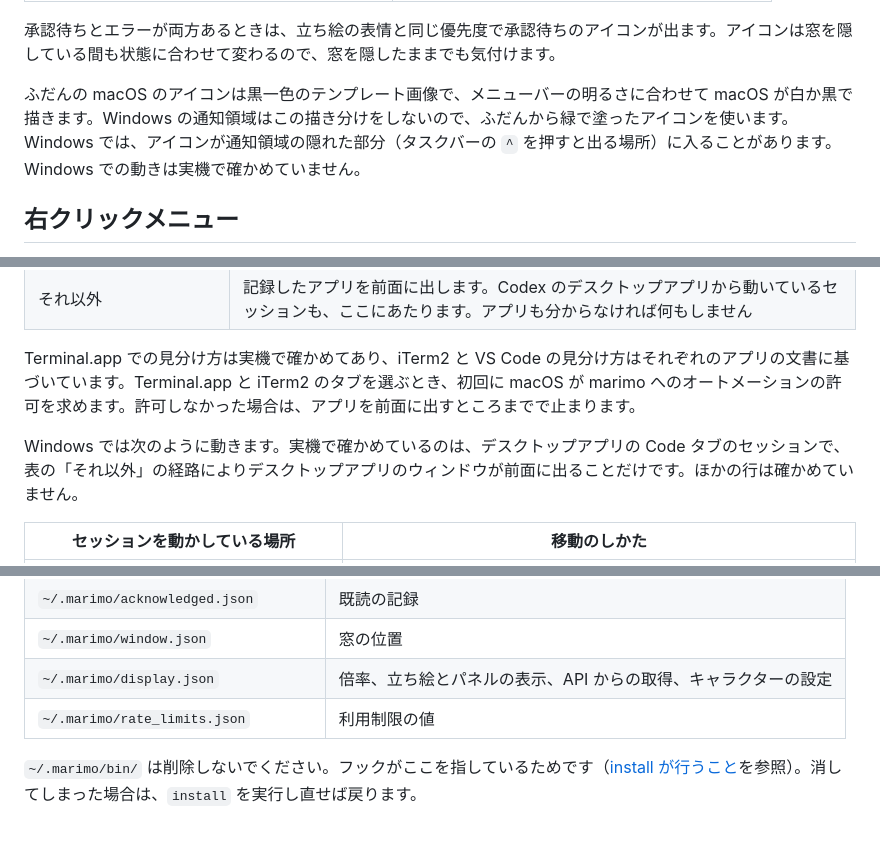
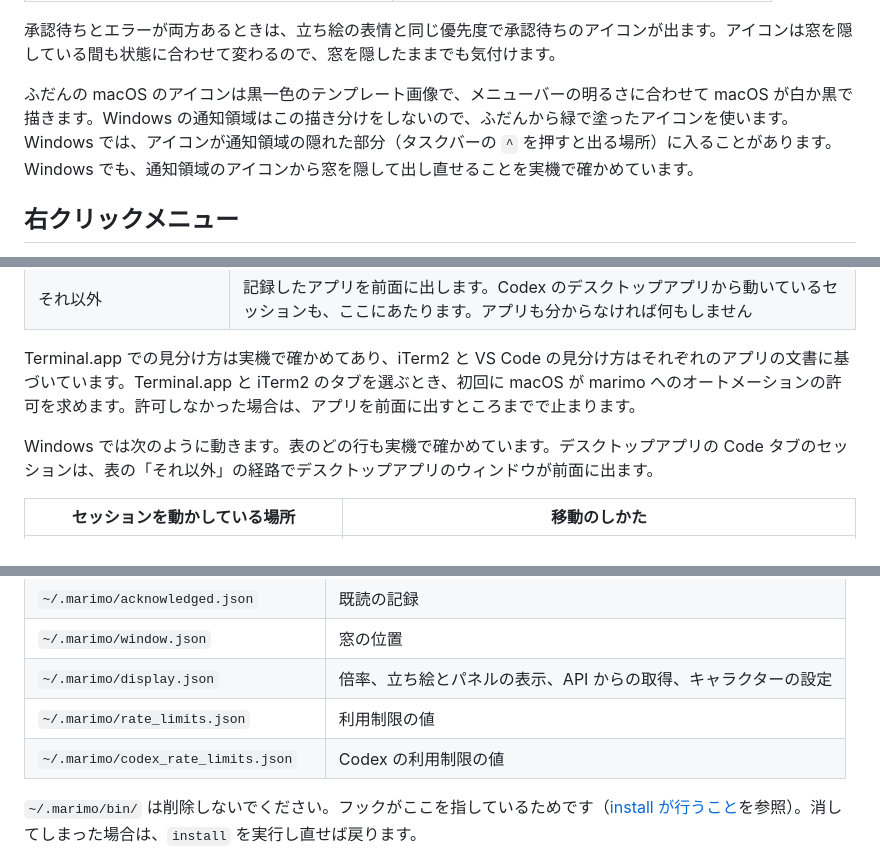
Before and after one commit to unknowns53/marimo, a Markdown page: docs/usage.md, 3 parts joined by grey strips. Drawn GitHub-style; blank space fills up the shorter version.

```diff
--- a/docs/usage.md
+++ b/docs/usage.md
@@ -56,7 +56,7 @@ marimo は、macOS ではメニューバーに、Windows では通知領域に
 
 承認待ちとエラーが両方あるときは、立ち絵の表情と同じ優先度で承認待ちのアイコンが出ます。アイコンは窓を隠している間も状態に合わせて変わるので、窓を隠したままでも気付けます。
 
-ふだんの macOS のアイコンは黒一色のテンプレート画像で、メニューバーの明るさに合わせて macOS が白か黒で描きます。Windows の通知領域はこの描き分けをしないので、ふだんから緑で塗ったアイコンを使います。Windows では、アイコンが通知領域の隠れた部分（タスクバーの `^` を押すと出る場所）に入ることがあります。Windows での動きは実機で確かめていません。
+ふだんの macOS のアイコンは黒一色のテンプレート画像で、メニューバーの明るさに合わせて macOS が白か黒で描きます。Windows の通知領域はこの描き分けをしないので、ふだんから緑で塗ったアイコンを使います。Windows では、アイコンが通知領域の隠れた部分（タスクバーの `^` を押すと出る場所）に入ることがあります。Windows でも、通知領域のアイコンから窓を隠して出し直せることを実機で確かめています。
 
 ## 右クリックメニュー
 
@@ -120,7 +120,7 @@ marimo は、macOS ではメニューバーに、Windows では通知領域に
 
 Terminal.app での見分け方は実機で確かめてあり、iTerm2 と VS Code の見分け方はそれぞれのアプリの文書に基づいています。Terminal.app と iTerm2 のタブを選ぶとき、初回に macOS が marimo へのオートメーションの許可を求めます。許可しなかった場合は、アプリを前面に出すところまでで止まります。
 
-Windows では次のように動きます。実機で確かめているのは、デスクトップアプリの Code タブのセッションで、表の「それ以外」の経路によりデスクトップアプリのウィンドウが前面に出ることだけです。ほかの行は確かめていません。
+Windows では次のように動きます。表のどの行も実機で確かめています。デスクトップアプリの Code タブのセッションは、表の「それ以外」の経路でデスクトップアプリのウィンドウが前面に出ます。
 
 | セッションを動かしている場所 | 移動のしかた |
 | --- | --- |
@@ -274,6 +274,7 @@ marimo を終了してから、次のファイルを必要に応じて削除し
 | `~/.marimo/window.json` | 窓の位置 |
 | `~/.marimo/display.json` | 倍率、立ち絵とパネルの表示、API からの取得、キャラクターの設定 |
 | `~/.marimo/rate_limits.json` | 利用制限の値 |
+| `~/.marimo/codex_rate_limits.json` | Codex の利用制限の値 |
 
 `~/.marimo/bin/` は削除しないでください。フックがここを指しているためです（[install が行うこと](development.md#install-が行うこと)を参照）。消してしまった場合は、`install` を実行し直せば戻ります。
 
```
Also changed, not shown: README.md (+4 -4 lines), docs/development.md (+1 -1 lines).
